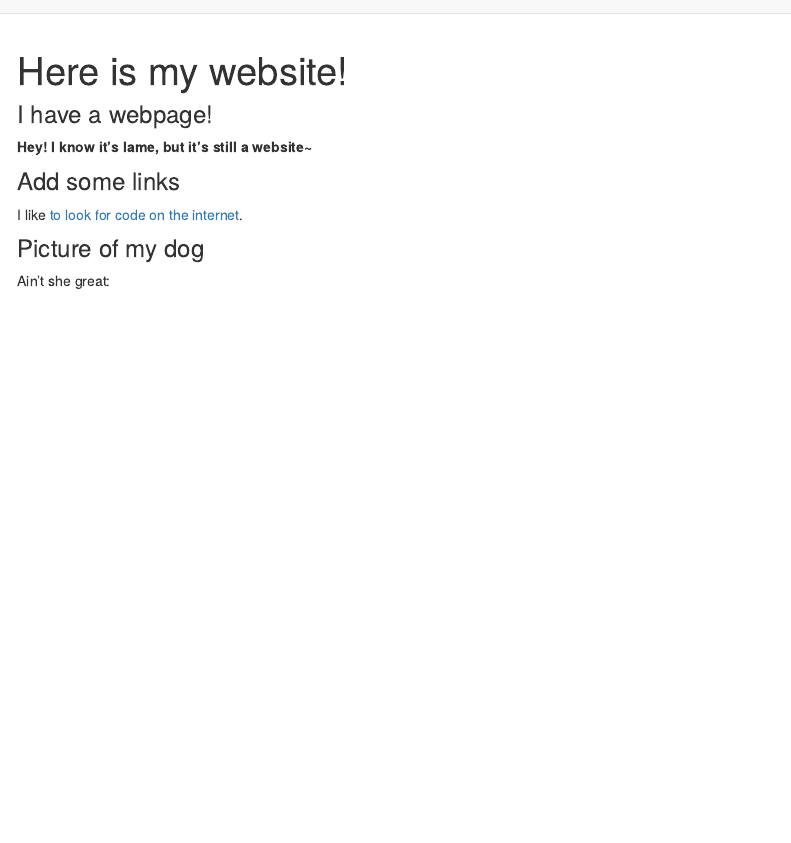
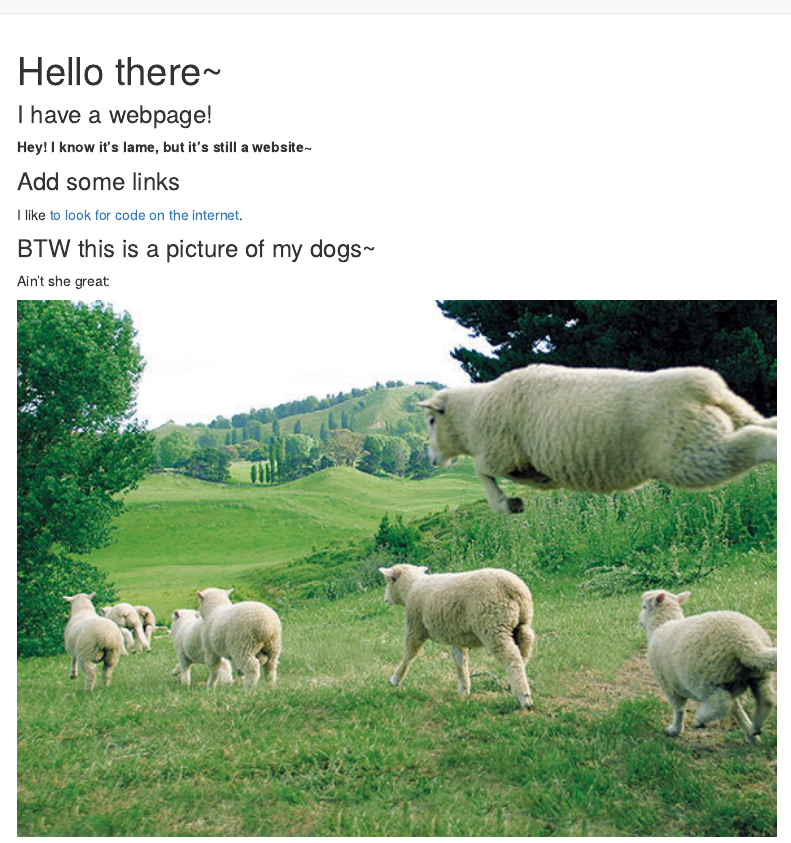
Before and after one commit to JunyuanZ3036/JunyuanZ3036.github.io, an R Markdown document (index.Rmd): the page in a window 1100 px wide, from its top. Rendered offline with R 4.5, knitr and Pandoc, with nearby package versions; menus at the side of the page are left out.

Commit message:
front page change.

```diff
--- a/_site.yml
+++ b/_site.yml
@@ -4,7 +4,7 @@ navbar:
   title: "Home"
   right:
     - text: "Resume"
-      href: about.html
+      href: resume.html
     - icon: fa-envelope fa-lg
       href: mailto:<jz3036@cumc.columbia.edu>
     - icon: fa-github fa-lg
--- a/index.Rmd
+++ b/index.Rmd
@@ -1,5 +1,5 @@
 ---
-title: "Here is my website!"
+title: "Hello there~"
 output:
   html_document:
     toc: true
@@ -17,8 +17,8 @@ I like [to look for code on the internet](https://junyuanz3036.github.io/resume.
 
 
 
-### Picture of my dog
+### BTW this is a picture of my dogs~
 
 Ain't she great:
 
-<img src = "images/heres_my_dog.png" style = "width:105%">
+<img src = "images/my_dogs.png" style = "width:105%">
```
Also changed, not shown: images/my_dogs.png (renamed from images/my_dogs.jpg), index.html, resume.html.
